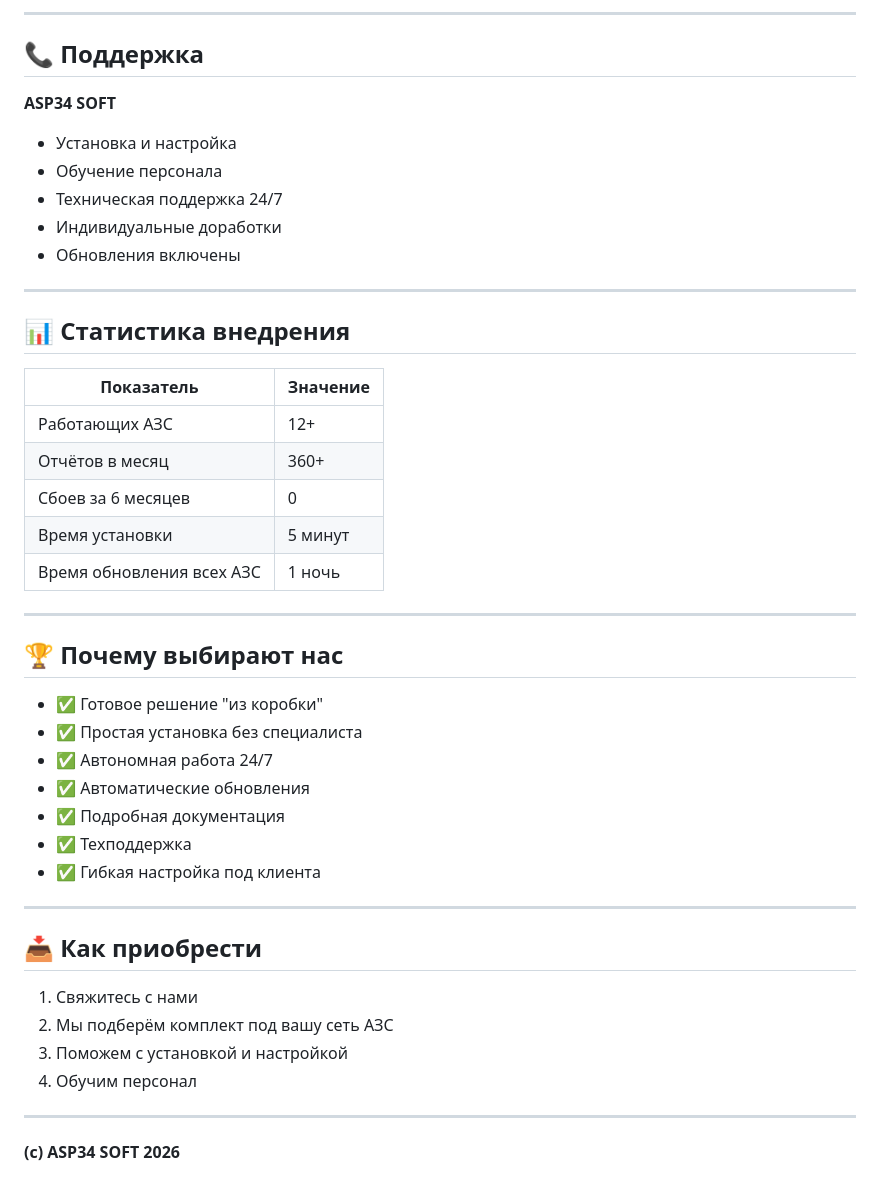
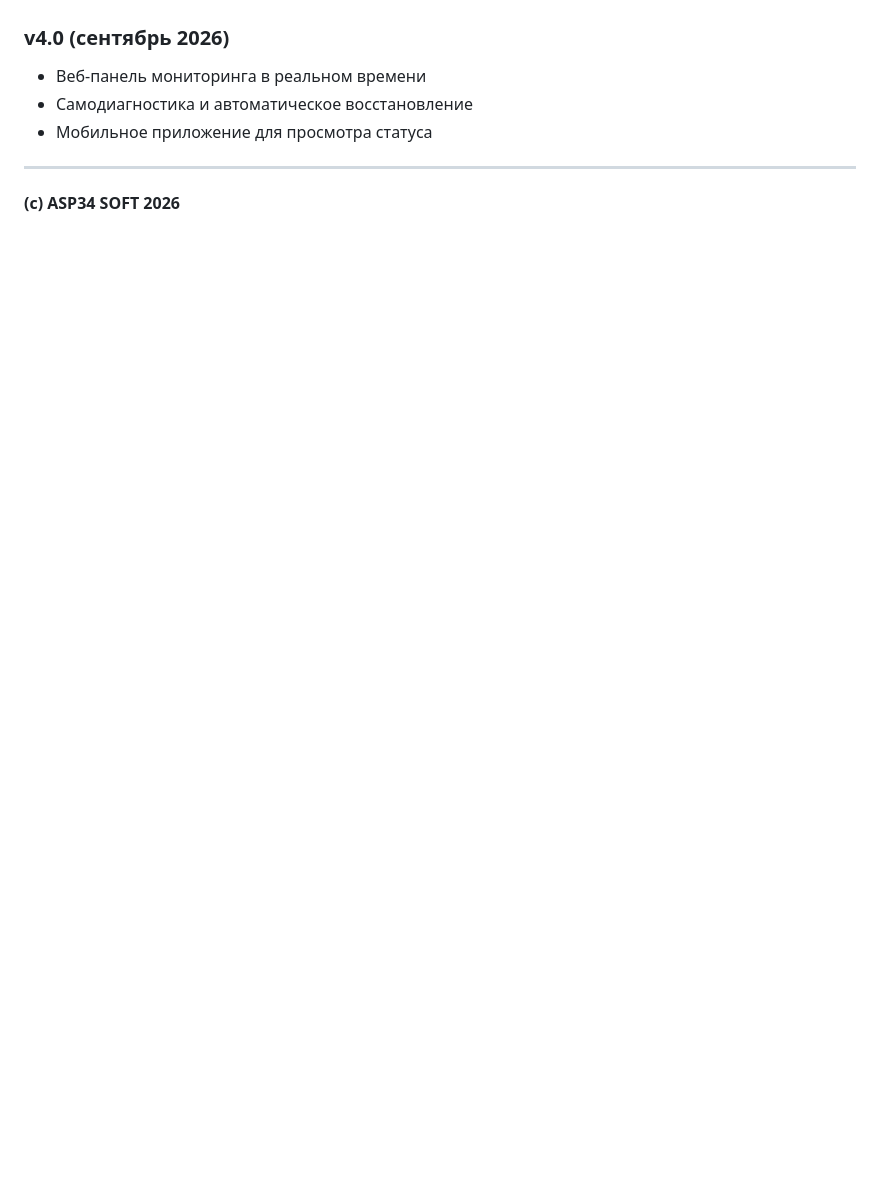
Before and after one commit to adminvtk34/azs-updates, a Markdown page: changelog.md, the part around one of its changes. GitHub-like rendering; blank space fills up the shorter version.

```diff
--- a/changelog.md
+++ b/changelog.md
@@ -131,47 +105,7 @@ ASP34 Report System — это готовое решение для автома
----
-
-## 📞 Поддержка
-
-**ASP34 SOFT**
-
-- Установка и настройка
-- Обучение персонала
-- Техническая поддержка 24/7
-- Индивидуальные доработки
-- Обновления включены
-
----
-
-## 📊 Статистика внедрения
-
-| Показатель | Значение |
-|------------|----------|
-| Работающих АЗС | 12+ |
-| Отчётов в месяц | 360+ |
-| Сбоев за 6 месяцев | 0 |
-| Время установки | 5 минут |
-| Время обновления всех АЗС | 1 ночь |
-
----
-
-## 🏆 Почему выбирают нас
-
-- ✅ Готовое решение "из коробки"
-- ✅ Простая установка без специалиста
-- ✅ Автономная работа 24/7
-- ✅ Автоматические обновления
-- ✅ Подробная документация
-- ✅ Техподдержка
-- ✅ Гибкая настройка под клиента
-
----
-
-## 📥 Как приобрести
-
-1. Свяжитесь с нами
-2. Мы подберём комплект под вашу сеть АЗС
-3. Поможем с установкой и настройкой
-4. Обучим персонал
+### v4.0 (сентябрь 2026)
+- Веб-панель мониторинга в реальном времени
+- Самодиагностика и автоматическое восстановление
+- Мобильное приложение для просмотра статуса
 
 ---
 
```
Also changed, not shown: other parts of changelog.md (+69 -95 lines).
